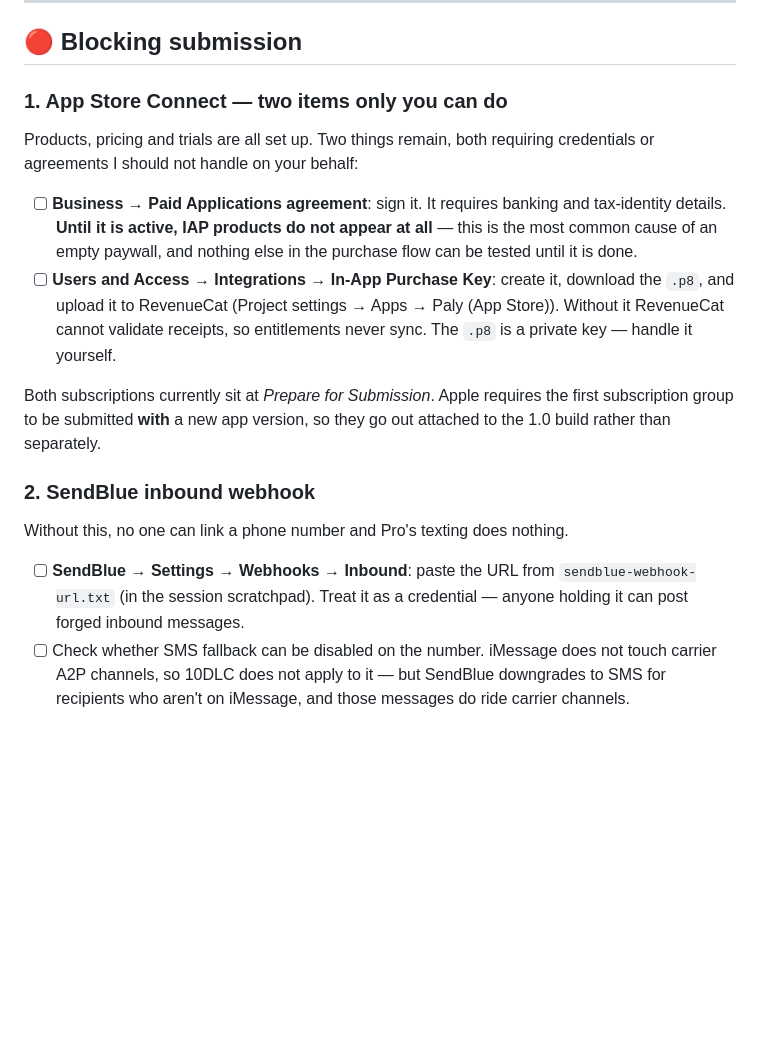
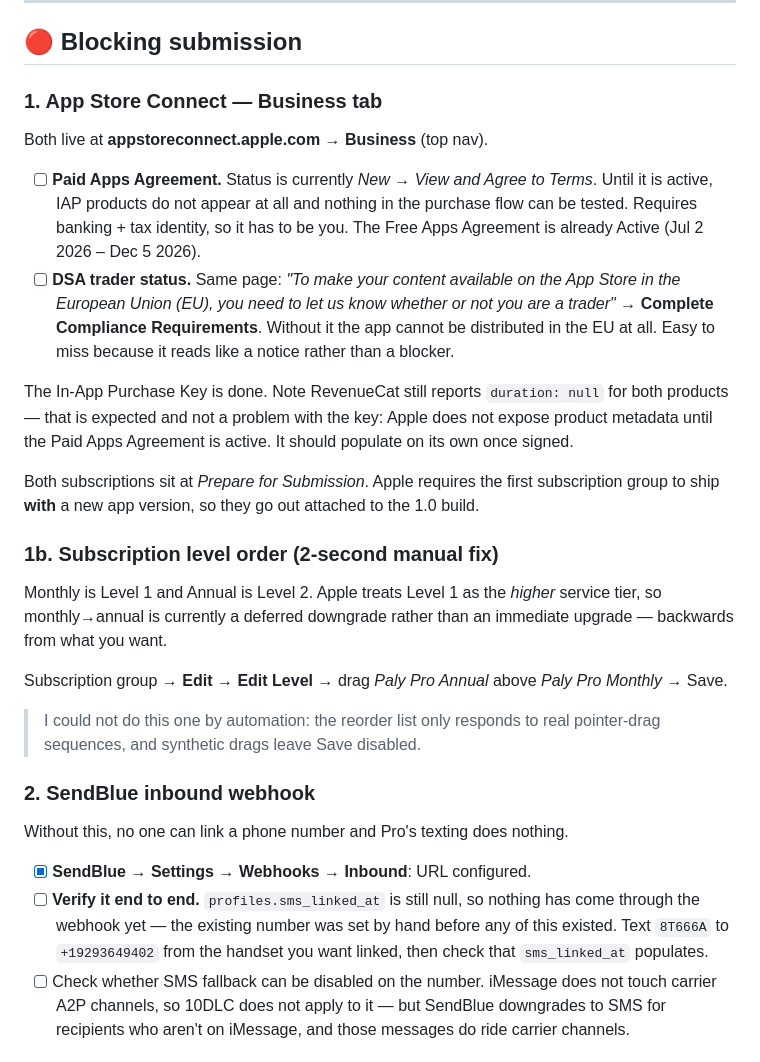
Before and after one commit to brmtalla/paly, a Markdown page: docs/LAUNCH-CHECKLIST.md, the part around the change. Rendered like a GitHub page; blank space fills up the shorter version.

Commit message:
Record the Business-tab blockers and the level-order fix
Two App Store Connect items now have exact locations. The Paid Apps
Agreement is unsigned (status "New"), which is what keeps IAP products
invisible and blocks the whole purchase flow.

The DSA trader declaration sits on the same page and was not previously
tracked: without it the app cannot be distributed in the EU. It reads
like an informational banner rather than a gate, which is how it gets
missed.

Also notes that RevenueCat reporting duration: null for both products is
expected while the agreement is unsigned, not a fault with the in-app
purchase key, and that the subscription level order needs a manual drag —
the reorder list ignores synthetic drag events.

Co-Authored-By: Claude Opus 5 <noreply@anthropic.com>

```diff
--- a/docs/LAUNCH-CHECKLIST.md
+++ b/docs/LAUNCH-CHECKLIST.md
@@ -33,31 +33,51 @@ Status as of the last automated check (2026-08-11).
 
 ## 🔴 Blocking submission
 
-### 1. App Store Connect — two items only you can do
+### 1. App Store Connect — Business tab
 
-Products, pricing and trials are all set up. Two things remain, both requiring
-credentials or agreements I should not handle on your behalf:
+Both live at **appstoreconnect.apple.com → Business** (top nav).
 
-- [ ] **Business → Paid Applications agreement**: sign it. It requires banking
-      and tax-identity details. **Until it is active, IAP products do not appear
-      at all** — this is the most common cause of an empty paywall, and nothing
-      else in the purchase flow can be tested until it is done.
-- [ ] **Users and Access → Integrations → In-App Purchase Key**: create it,
-      download the `.p8`, and upload it to RevenueCat (Project settings → Apps →
-      Paly (App Store)). Without it RevenueCat cannot validate receipts, so
-      entitlements never sync. The `.p8` is a private key — handle it yourself.
+- [ ] **Paid Apps Agreement.** Status is currently *New → View and Agree to
+      Terms*. Until it is active, IAP products do not appear at all and nothing
+      in the purchase flow can be tested. Requires banking + tax identity, so it
+      has to be you. The Free Apps Agreement is already Active
+      (Jul 2 2026 – Dec 5 2026).
+- [ ] **DSA trader status.** Same page: *"To make your content available on the
+      App Store in the European Union (EU), you need to let us know whether or
+      not you are a trader"* → **Complete Compliance Requirements**. Without it
+      the app cannot be distributed in the EU at all. Easy to miss because it
+      reads like a notice rather than a blocker.
 
-Both subscriptions currently sit at *Prepare for Submission*. Apple requires the
-first subscription group to be submitted **with** a new app version, so they go
-out attached to the 1.0 build rather than separately.
+The In-App Purchase Key is done. Note RevenueCat still reports
+`duration: null` for both products — that is expected and not a problem with the
+key: Apple does not expose product metadata until the Paid Apps Agreement is
+active. It should populate on its own once signed.
+
+Both subscriptions sit at *Prepare for Submission*. Apple requires the first
+subscription group to ship **with** a new app version, so they go out attached to
+the 1.0 build.
+
+### 1b. Subscription level order (2-second manual fix)
+
+Monthly is Level 1 and Annual is Level 2. Apple treats Level 1 as the *higher*
+service tier, so monthly→annual is currently a deferred downgrade rather than an
+immediate upgrade — backwards from what you want.
+
+Subscription group → **Edit** → **Edit Level** → drag *Paly Pro Annual* above
+*Paly Pro Monthly* → Save.
+
+> I could not do this one by automation: the reorder list only responds to real
+> pointer-drag sequences, and synthetic drags leave Save disabled.
 
 ### 2. SendBlue inbound webhook
 
 Without this, no one can link a phone number and Pro's texting does nothing.
 
-- [ ] **SendBlue → Settings → Webhooks → Inbound**: paste the URL from
-      `sendblue-webhook-url.txt` (in the session scratchpad). Treat it as a
-      credential — anyone holding it can post forged inbound messages.
+- [x] **SendBlue → Settings → Webhooks → Inbound**: URL configured.
+- [ ] **Verify it end to end.** `profiles.sms_linked_at` is still null, so
+      nothing has come through the webhook yet — the existing number was set by
+      hand before any of this existed. Text `8T666A` to `+19293649402` from the
+      handset you want linked, then check that `sms_linked_at` populates.
 - [ ] Check whether SMS fallback can be disabled on the number. iMessage does not
       touch carrier A2P channels, so 10DLC does not apply to it — but SendBlue
       downgrades to SMS for recipients who aren't on iMessage, and those messages
```
